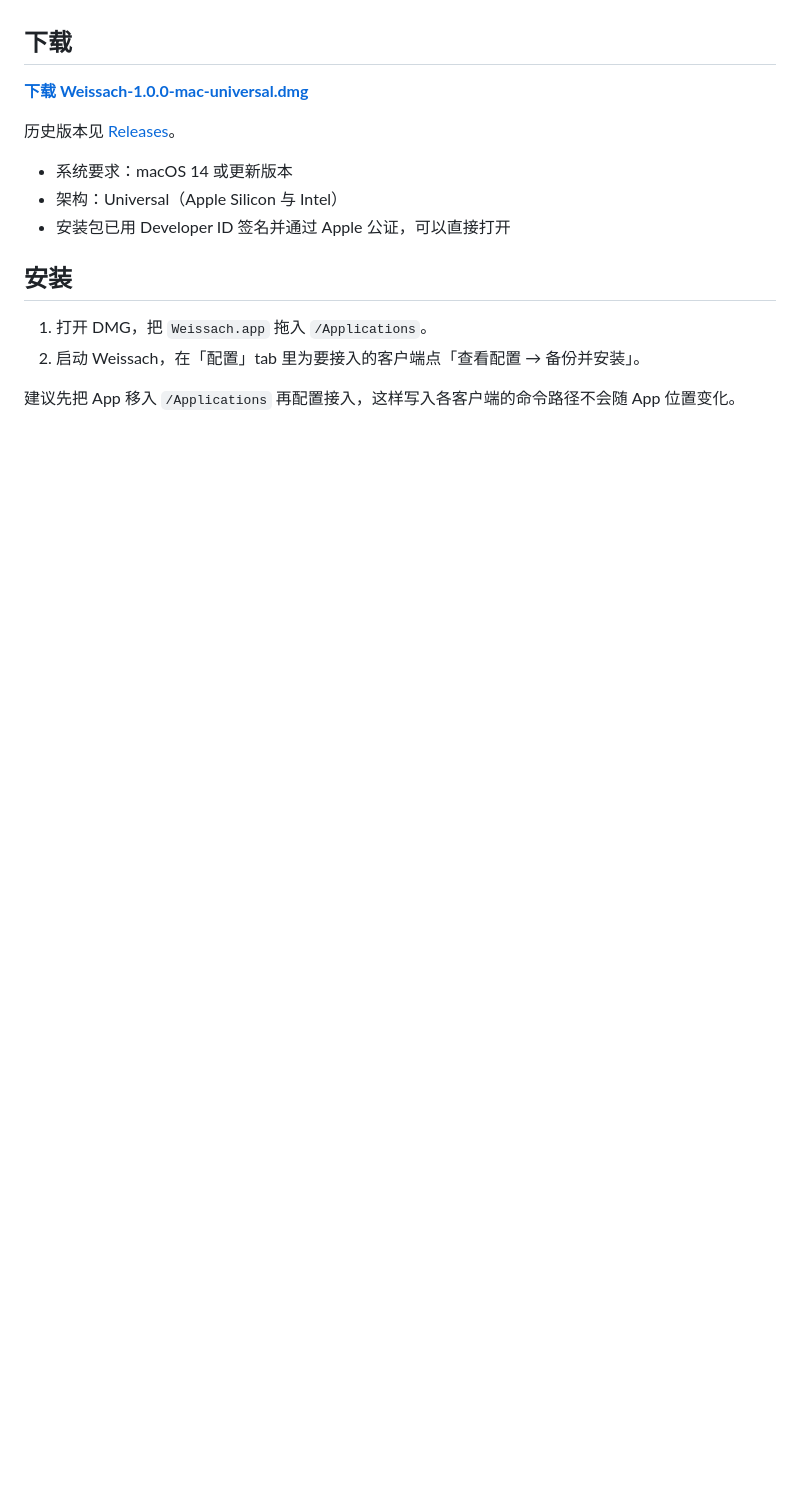
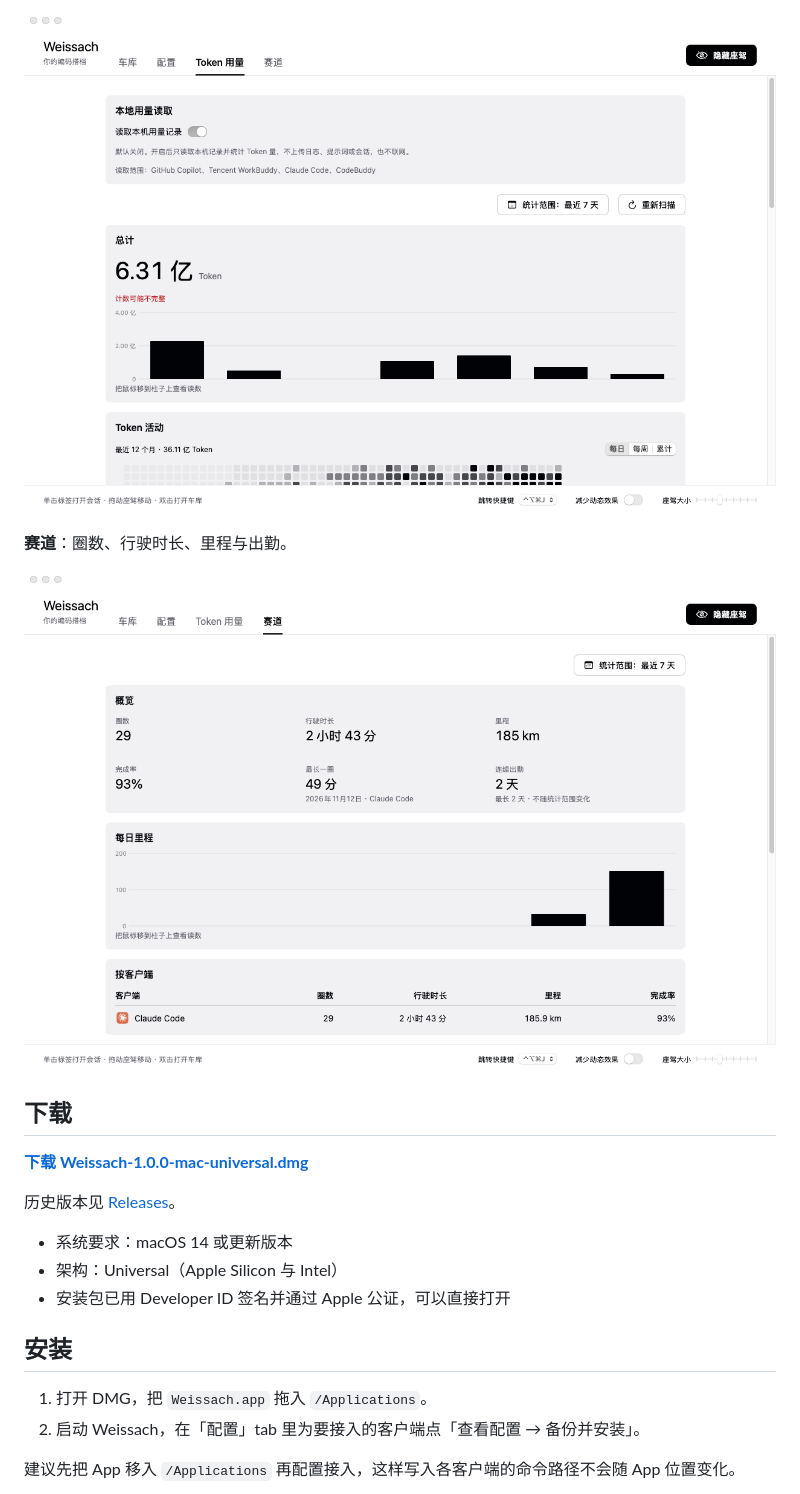
Before and after one commit to qubyyang/Weissach-Release, a Markdown page: README.md, the part around one of its changes. GitHub-like rendering; pictures changed too: screenshots/token.png (added), screenshots/track.png (added); blank space fills up the shorter version.

```diff
--- a/README.md
+++ b/README.md
@@ -6,3 +21,8 @@ Weissach 以保时捷研发中心命名，是一个独立悬浮在 macOS 桌面
+![Token 用量 tab](screenshots/token.png)
+
+**赛道**：圈数、行驶时长、里程与出勤。
+
+![赛道 tab](screenshots/track.png)
 
 ## 下载
 
```
Also changed, not shown: other parts of README.md (+15 -0 lines), screenshots/car.png (added), screenshots/config.png (added), screenshots/garage.png (added).
